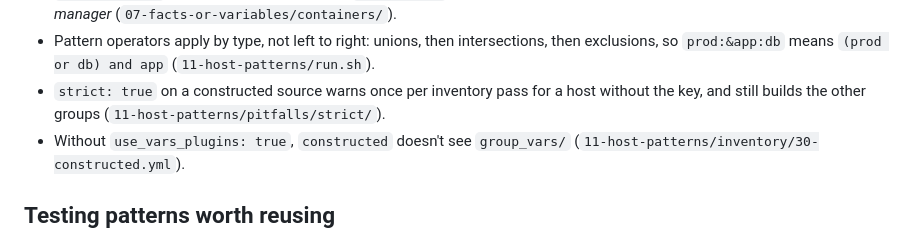
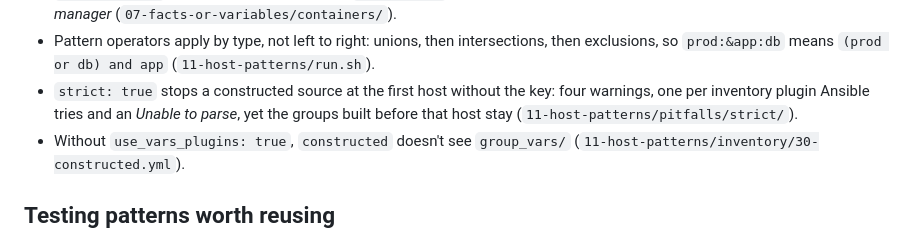
Before and after one commit to abdelhousni/ansible-inventory-series, a Markdown page: INDEX.md, the part around the change. Rendered like a GitHub page.

Commit message:
INDEX: describe what strict: true actually does
Co-Authored-By: Claude Opus 5.5 <noreply@anthropic.com>

```diff
--- a/INDEX.md
+++ b/INDEX.md
@@ -204,8 +204,9 @@ Each of these is shown, with its output in the example's `expected.txt`:
 - Pattern operators apply by type, not left to right: unions, then
   intersections, then exclusions, so `prod:&app:db` means `(prod or db) and
   app` (`11-host-patterns/run.sh`).
-- `strict: true` on a constructed source warns once per inventory pass for a
-  host without the key, and still builds the other groups
+- `strict: true` stops a constructed source at the first host without the
+  key: four warnings, one per inventory plugin Ansible tries and an *Unable to
+  parse*, yet the groups built before that host stay
   (`11-host-patterns/pitfalls/strict/`).
 - Without `use_vars_plugins: true`, `constructed` doesn't see `group_vars/`
   (`11-host-patterns/inventory/30-constructed.yml`).
```
